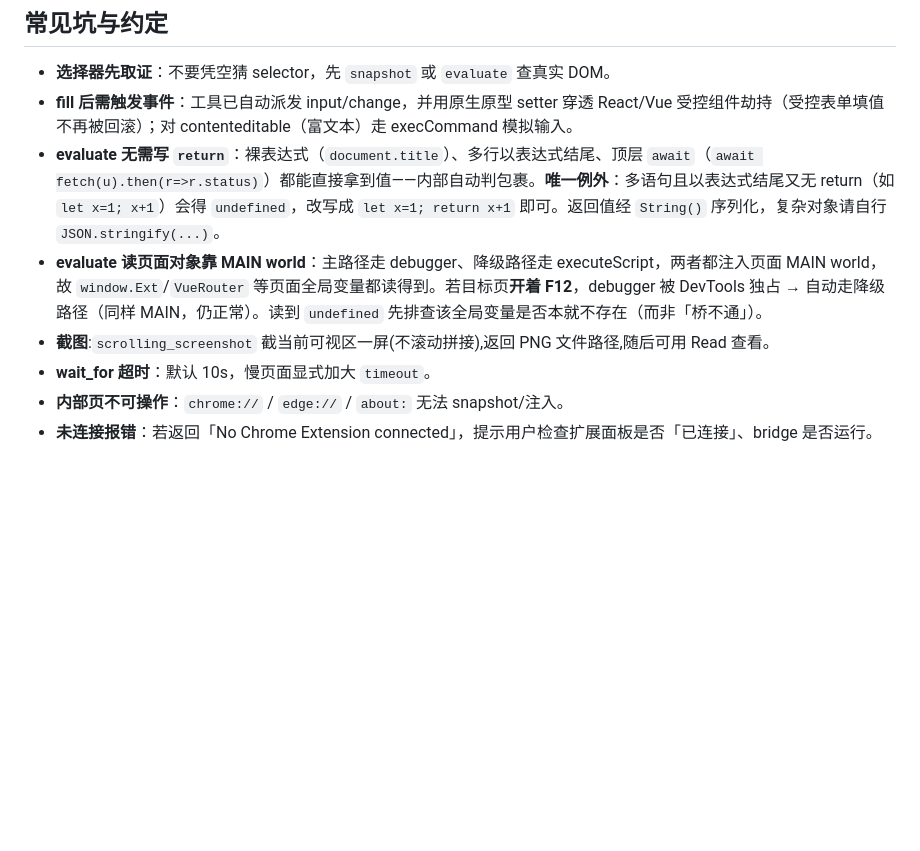
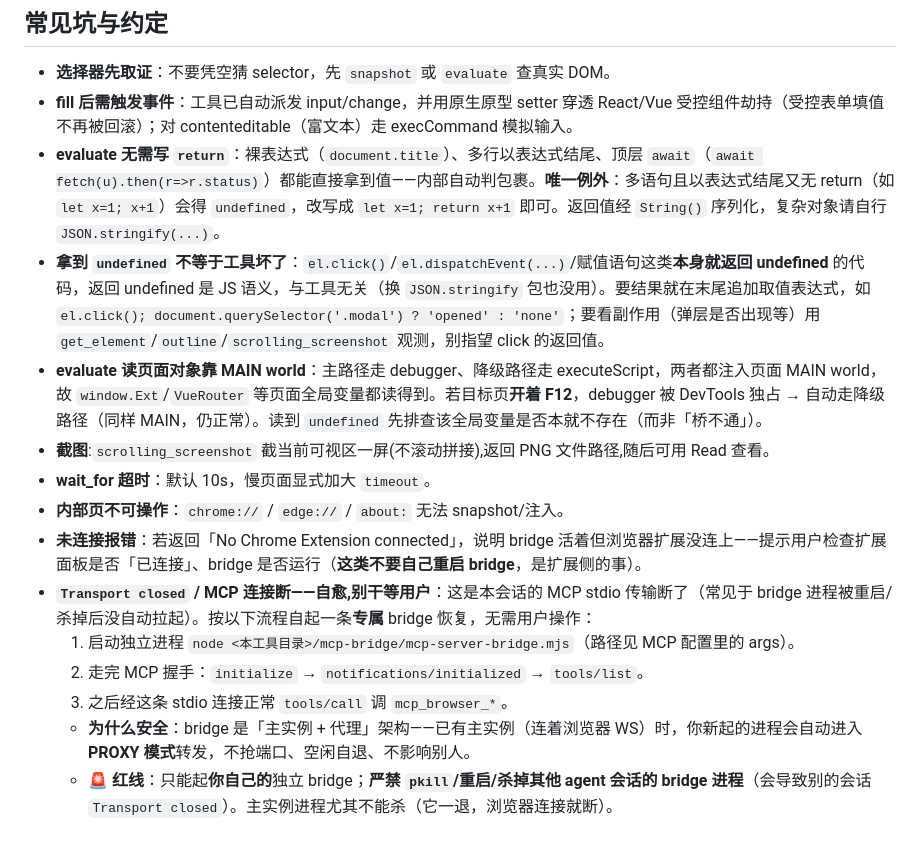
Before and after one commit to Liudapeng/browser-link-tool, a Markdown page: skill/browser-link-tool/SKILL.md, the part around the change. Drawn GitHub-style; blank space fills up the shorter version.

Commit message:
chore: 同步 browser-link-tool (docs(browser-link): SKILL 增补 evaluate undefined 排障 + Transport closed 自愈流程)

```diff
--- a/skill/browser-link-tool/SKILL.md
+++ b/skill/browser-link-tool/SKILL.md
@@ -131,8 +131,15 @@ Arthas Console 是 xterm.js 终端(canvas 渲染、DOM 无文本、CSP 禁 eval)
 - **选择器先取证**：不要凭空猜 selector，先 `snapshot` 或 `evaluate` 查真实 DOM。
 - **fill 后需触发事件**：工具已自动派发 input/change，并用原生原型 setter 穿透 React/Vue 受控组件劫持（受控表单填值不再被回滚）；对 contenteditable（富文本）走 execCommand 模拟输入。
 - **evaluate 无需写 `return`**：裸表达式（`document.title`）、多行以表达式结尾、顶层 `await`（`await fetch(u).then(r=>r.status)`）都能直接拿到值——内部自动判包裹。**唯一例外**：多语句且以表达式结尾又无 return（如 `let x=1; x+1`）会得 `undefined`，改写成 `let x=1; return x+1` 即可。返回值经 `String()` 序列化，复杂对象请自行 `JSON.stringify(...)`。
+- **拿到 `undefined` 不等于工具坏了**：`el.click()`/`el.dispatchEvent(...)`/赋值语句这类**本身就返回 undefined** 的代码，返回 undefined 是 JS 语义，与工具无关（换 `JSON.stringify` 包也没用）。要结果就在末尾追加取值表达式，如 `el.click(); document.querySelector('.modal') ? 'opened' : 'none'`；要看副作用（弹层是否出现等）用 `get_element`/`outline`/`scrolling_screenshot` 观测，别指望 click 的返回值。
 - **evaluate 读页面对象靠 MAIN world**：主路径走 debugger、降级路径走 executeScript，两者都注入页面 MAIN world，故 `window.Ext`/`VueRouter` 等页面全局变量都读得到。若目标页**开着 F12**，debugger 被 DevTools 独占 → 自动走降级路径（同样 MAIN，仍正常）。读到 `undefined` 先排查该全局变量是否本就不存在（而非「桥不通」）。
 - **截图**:`scrolling_screenshot` 截当前可视区一屏(不滚动拼接),返回 PNG 文件路径,随后可用 Read 查看。
 - **wait_for 超时**：默认 10s，慢页面显式加大 `timeout`。
 - **内部页不可操作**：`chrome://` / `edge://` / `about:` 无法 snapshot/注入。
-- **未连接报错**：若返回「No Chrome Extension connected」，提示用户检查扩展面板是否「已连接」、bridge 是否运行。
+- **未连接报错**：若返回「No Chrome Extension connected」，说明 bridge 活着但浏览器扩展没连上——提示用户检查扩展面板是否「已连接」、bridge 是否运行（**这类不要自己重启 bridge**，是扩展侧的事）。
+- **`Transport closed` / MCP 连接断——自愈,别干等用户**：这是本会话的 MCP stdio 传输断了（常见于 bridge 进程被重启/杀掉后没自动拉起）。按以下流程自起一条**专属** bridge 恢复，无需用户操作：
+  1. 启动独立进程 `node <本工具目录>/mcp-bridge/mcp-server-bridge.mjs`（路径见 MCP 配置里的 args）。
+  2. 走完 MCP 握手：`initialize` → `notifications/initialized` → `tools/list`。
+  3. 之后经这条 stdio 连接正常 `tools/call` 调 `mcp_browser_*`。
+  - **为什么安全**：bridge 是「主实例 + 代理」架构——已有主实例（连着浏览器 WS）时，你新起的进程会自动进入 **PROXY 模式**转发，不抢端口、空闲自退、不影响别人。
+  - **🚨 红线**：只能起**你自己的**独立 bridge；**严禁 `pkill`/重启/杀掉其他 agent 会话的 bridge 进程**（会导致别的会话 `Transport closed`）。主实例进程尤其不能杀（它一退，浏览器连接就断）。
```
